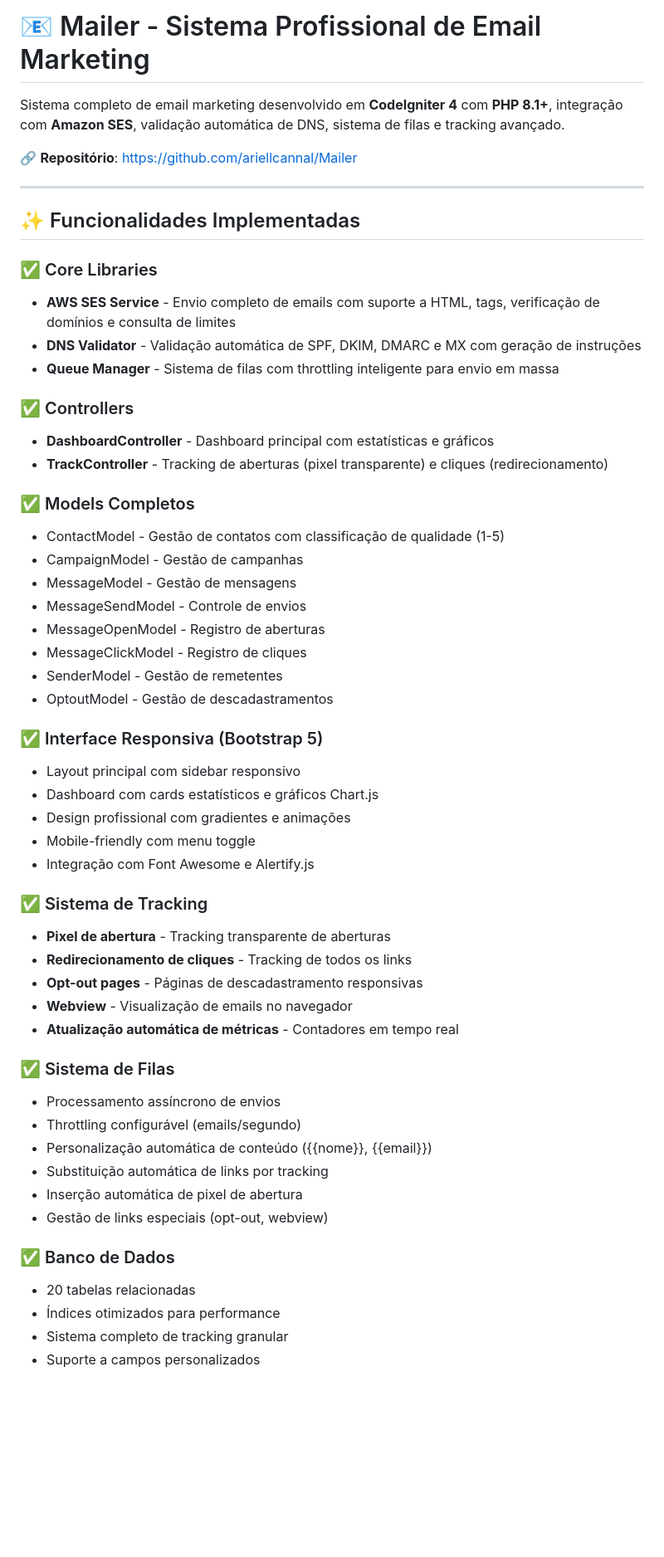
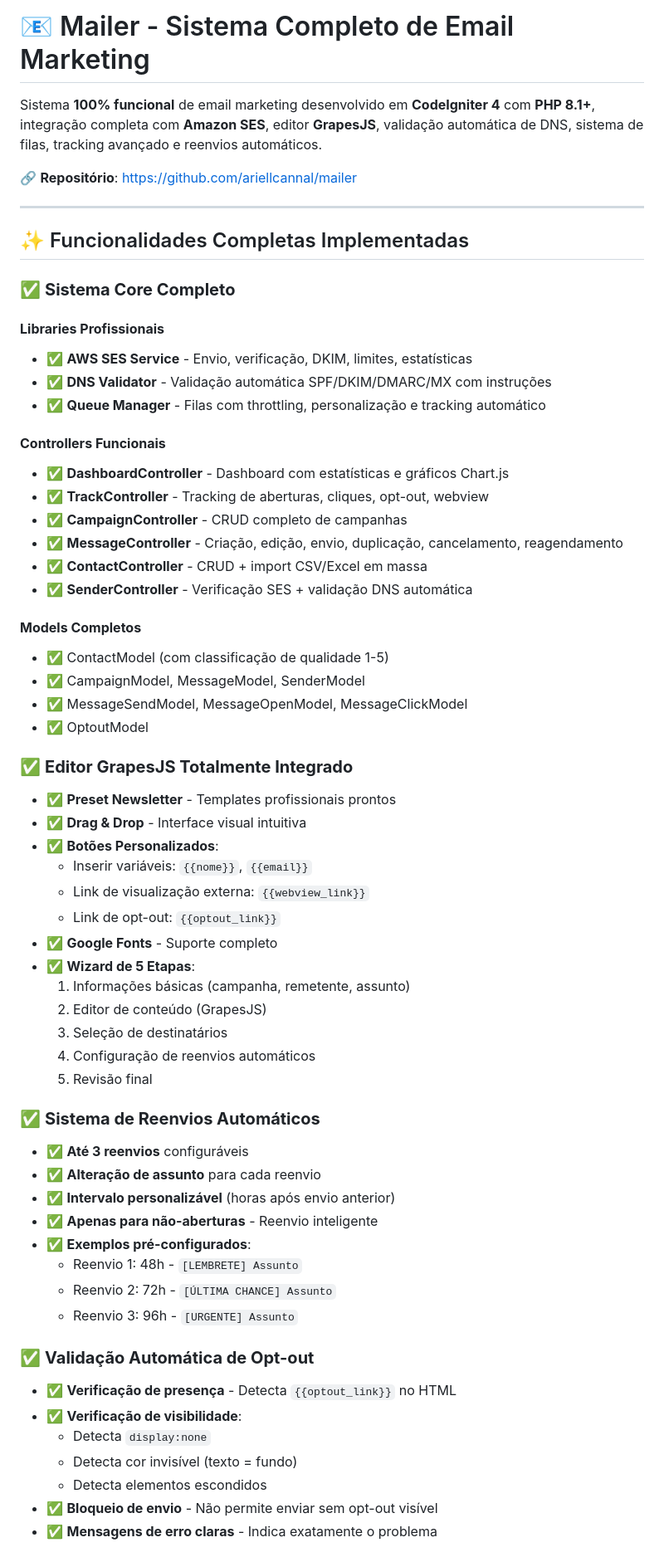
Before and after one commit to ariellcannal/Mailer, a Markdown page: README.md, the part around the change printed below. Shown: that part at 83% size. Rendered like a GitHub page; blank space fills up the shorter version.

Commit message:
Update README v2.0 - Sistema 100% Completo

```diff
--- a/README.md
+++ b/README.md
@@ -1,56 +1,68 @@
-# 📧 Mailer - Sistema Profissional de Email Marketing
+# 📧 Mailer - Sistema Completo de Email Marketing
 
-Sistema completo de email marketing desenvolvido em **CodeIgniter 4** com **PHP 8.1+**, integração com **Amazon SES**, validação automática de DNS, sistema de filas e tracking avançado.
+Sistema **100% funcional** de email marketing desenvolvido em **CodeIgniter 4** com **PHP 8.1+**, integração completa com **Amazon SES**, editor **GrapesJS**, validação automática de DNS, sistema de filas, tracking avançado e reenvios automáticos.
 
-🔗 **Repositório**: https://github.com/ariellcannal/Mailer
+🔗 **Repositório**: https://github.com/ariellcannal/mailer
 
 ---
 
-## ✨ Funcionalidades Implementadas
+## ✨ Funcionalidades Completas Implementadas
 
-### ✅ Core Libraries
-- **AWS SES Service** - Envio completo de emails com suporte a HTML, tags, verificação de domínios e consulta de limites
-- **DNS Validator** - Validação automática de SPF, DKIM, DMARC e MX com geração de instruções
-- **Queue Manager** - Sistema de filas com throttling inteligente para envio em massa
+### ✅ **Sistema Core Completo**
 
-### ✅ Controllers
-- **DashboardController** - Dashboard principal com estatísticas e gráficos
-- **TrackController** - Tracking de aberturas (pixel transparente) e cliques (redirecionamento)
+#### **Libraries Profissionais**
+- ✅ **AWS SES Service** - Envio, verificação, DKIM, limites, estatísticas
+- ✅ **DNS Validator** - Validação automática SPF/DKIM/DMARC/MX com instruções
+- ✅ **Queue Manager** - Filas com throttling, personalização e tracking automático
 
-### ✅ Models Completos
-- ContactModel - Gestão de contatos com classificação de qualidade (1-5)
-- CampaignModel - Gestão de campanhas
-- MessageModel - Gestão de mensagens
-- MessageSendModel - Controle de envios
-- MessageOpenModel - Registro de aberturas
-- MessageClickModel - Registro de cliques
-- SenderModel - Gestão de remetentes
-- OptoutModel - Gestão de descadastramentos
+#### **Controllers Funcionais**
+- ✅ **DashboardController** - Dashboard com estatísticas e gráficos Chart.js
+- ✅ **TrackController** - Tracking de aberturas, cliques, opt-out, webview
+- ✅ **CampaignController** - CRUD completo de campanhas
+- ✅ **MessageController** - Criação, edição, envio, duplicação, cancelamento, reagendamento
+- ✅ **ContactController** - CRUD + import CSV/Excel em massa
+- ✅ **SenderController** - Verificação SES + validação DNS automática
 
-### ✅ Interface Responsiva (Bootstrap 5)
-- Layout principal com sidebar responsivo
-- Dashboard com cards estatísticos e gráficos Chart.js
-- Design profissional com gradientes e animações
-- Mobile-friendly com menu toggle
-- Integração com Font Awesome e Alertify.js
+#### **Models Completos**
+- ✅ ContactModel (com classificação de qualidade 1-5)
+- ✅ CampaignModel, MessageModel, SenderModel
+- ✅ MessageSendModel, MessageOpenModel, MessageClickModel
+- ✅ OptoutModel
 
-### ✅ Sistema de Tracking
-- **Pixel de abertura** - Tracking transparente de aberturas
-- **Redirecionamento de cliques** - Tracking de todos os links
-- **Opt-out pages** - Páginas de descadastramento responsivas
-- **Webview** - Visualização de emails no navegador
-- **Atualização automática de métricas** - Contadores em tempo real
+### ✅ **Editor GrapesJS Totalmente Integrado**
 
-### ✅ Sistema de Filas
-- Processamento assíncrono de envios
-- Throttling configurável (emails/segundo)
-- Personalização automática de conteúdo ({{nome}}, {{email}})
-- Substituição automática de links por tracking
-- Inserção automática de pixel de abertura
-- Gestão de links especiais (opt-out, webview)
+- ✅ **Preset Newsletter** - Templates profissionais prontos
+- ✅ **Drag & Drop** - Interface visual intuitiva
+- ✅ **Botões Personalizados**:
+  - Inserir variáveis: `{{nome}}`, `{{email}}`
+  - Link de visualização externa: `{{webview_link}}`
+  - Link de opt-out: `{{optout_link}}`
+- ✅ **Google Fonts** - Suporte completo
+- ✅ **Wizard de 5 Etapas**:
+  1. Informações básicas (campanha, remetente, assunto)
+  2. Editor de conteúdo (GrapesJS)
+  3. Seleção de destinatários
+  4. Configuração de reenvios automáticos
+  5. Revisão final
 
-### ✅ Banco de Dados
-- 20 tabelas relacionadas
-- Índices otimizados para performance
-- Sistema completo de tracking granular
-- Suporte a campos personalizados
+### ✅ **Sistema de Reenvios Automáticos**
+
+- ✅ **Até 3 reenvios** configuráveis
+- ✅ **Alteração de assunto** para cada reenvio
+- ✅ **Intervalo personalizável** (horas após envio anterior)
+- ✅ **Apenas para não-aberturas** - Reenvio inteligente
+- ✅ **Exemplos pré-configurados**:
+  - Reenvio 1: 48h - `[LEMBRETE] Assunto`
+  - Reenvio 2: 72h - `[ÚLTIMA CHANCE] Assunto`
+  - Reenvio 3: 96h - `[URGENTE] Assunto`
+
+### ✅ **Validação Automática de Opt-out**
+
+- ✅ **Verificação de presença** - Detecta `{{optout_link}}` no HTML
+- ✅ **Verificação de visibilidade**:
+  - Detecta `display:none`
+  - Detecta cor invisível (texto = fundo)
+  - Detecta elementos escondidos
+- ✅ **Bloqueio de envio** - Não permite enviar sem opt-out visível
+- ✅ **Mensagens de erro claras** - Indica exatamente o problema
+
```
Also changed, not shown: other parts of README.md (+214 -135 lines).
